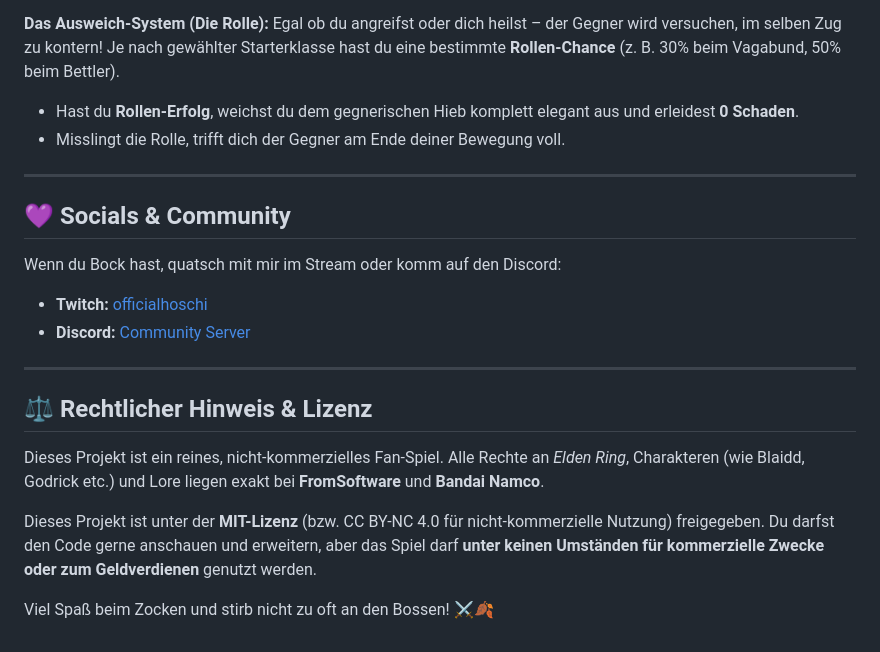
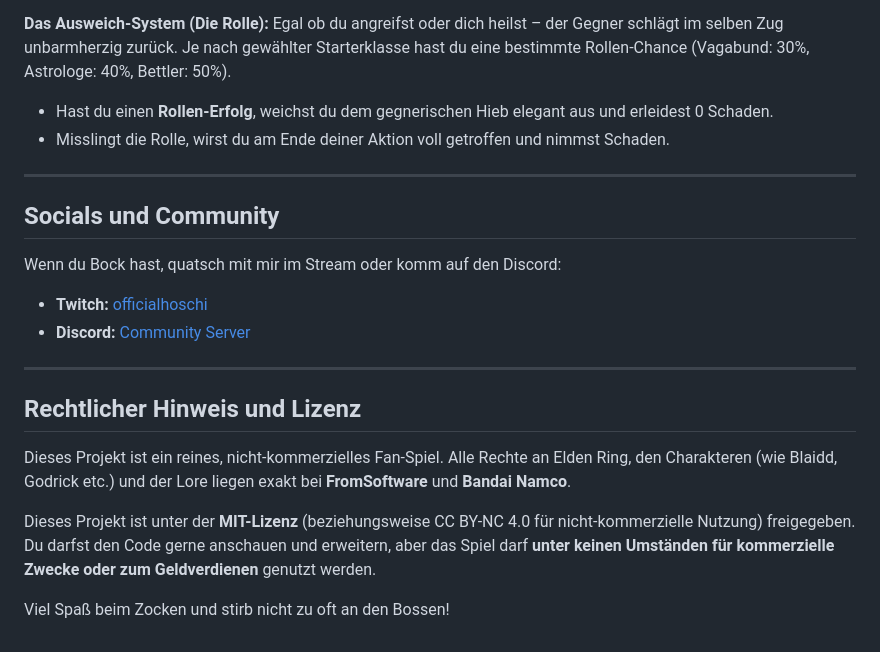
Before and after one commit to officialhoschiER/elden-rogue-like, a Markdown page: README.md, the part around one of its changes. GitHub-like rendering.

```diff
--- a/README.md
+++ b/README.md
@@ -50,21 +59,23 @@ Der Kampf läuft rundenbasiert ab. Du hast jede Runde die Wahl zwischen zwei Akt
 
 **Das Ausweich-System (Die Rolle):**
-Egal ob du angreifst oder dich heilst – der Gegner wird versuchen, im selben Zug zu kontern! Je nach gewählter Starterklasse hast du eine bestimmte **Rollen-Chance** (z. B. 30% beim Vagabund, 50% beim Bettler).
-* Hast du **Rollen-Erfolg**, weichst du dem gegnerischen Hieb komplett elegant aus und erleidest **0 Schaden**.
-* Misslingt die Rolle, trifft dich der Gegner am Ende deiner Bewegung voll.
+Egal ob du angreifst oder dich heilst – der Gegner schlägt im selben Zug unbarmherzig zurück. Je nach gewählter Starterklasse hast du eine bestimmte Rollen-Chance (Vagabund: 30%, Astrologe: 40%, Bettler: 50%).
+* Hast du einen **Rollen-Erfolg**, weichst du dem gegnerischen Hieb elegant aus und erleidest 0 Schaden.
+* Misslingt die Rolle, wirst du am Ende deiner Aktion voll getroffen und nimmst Schaden.
 
 ---
 
-## 💜 Socials & Community
+## Socials und Community
+
 Wenn du Bock hast, quatsch mit mir im Stream oder komm auf den Discord:
 * **Twitch:** [officialhoschi](https://www.twitch.tv/officialhoschi)
 * **Discord:** [Community Server](https://discord.gg/mUSzTDw8Ns)
 
 ---
 
-## ⚖️ Rechtlicher Hinweis & Lizenz
-Dieses Projekt ist ein reines, nicht-kommerzielles Fan-Spiel. Alle Rechte an *Elden Ring*, Charakteren (wie Blaidd, Godrick etc.) und Lore liegen exakt bei **FromSoftware** und **Bandai Namco**.
+## Rechtlicher Hinweis und Lizenz
 
-Dieses Projekt ist unter der **MIT-Lizenz** (bzw. CC BY-NC 4.0 für nicht-kommerzielle Nutzung) freigegeben. Du darfst den Code gerne anschauen und erweitern, aber das Spiel darf **unter keinen Umständen für kommerzielle Zwecke oder zum Geldverdienen** genutzt werden.
+Dieses Projekt ist ein reines, nicht-kommerzielles Fan-Spiel. Alle Rechte an Elden Ring, den Charakteren (wie Blaidd, Godrick etc.) und der Lore liegen exakt bei **FromSoftware** und **Bandai Namco**.
 
-Viel Spaß beim Zocken und stirb nicht zu oft an den Bossen! ⚔️🍂
+Dieses Projekt ist unter der **MIT-Lizenz** (beziehungsweise CC BY-NC 4.0 für nicht-kommerzielle Nutzung) freigegeben. Du darfst den Code gerne anschauen und erweitern, aber das Spiel darf **unter keinen Umständen für kommerzielle Zwecke oder zum Geldverdienen** genutzt werden.
+
+Viel Spaß beim Zocken und stirb nicht zu oft an den Bossen!
```
Also changed, not shown: other parts of README.md (+40 -31 lines).
